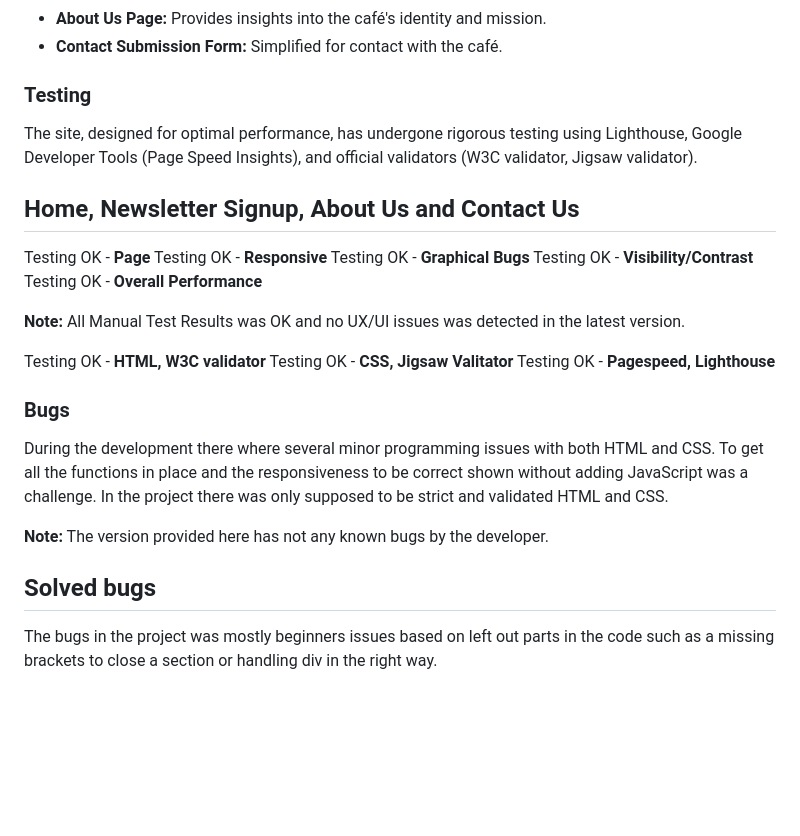
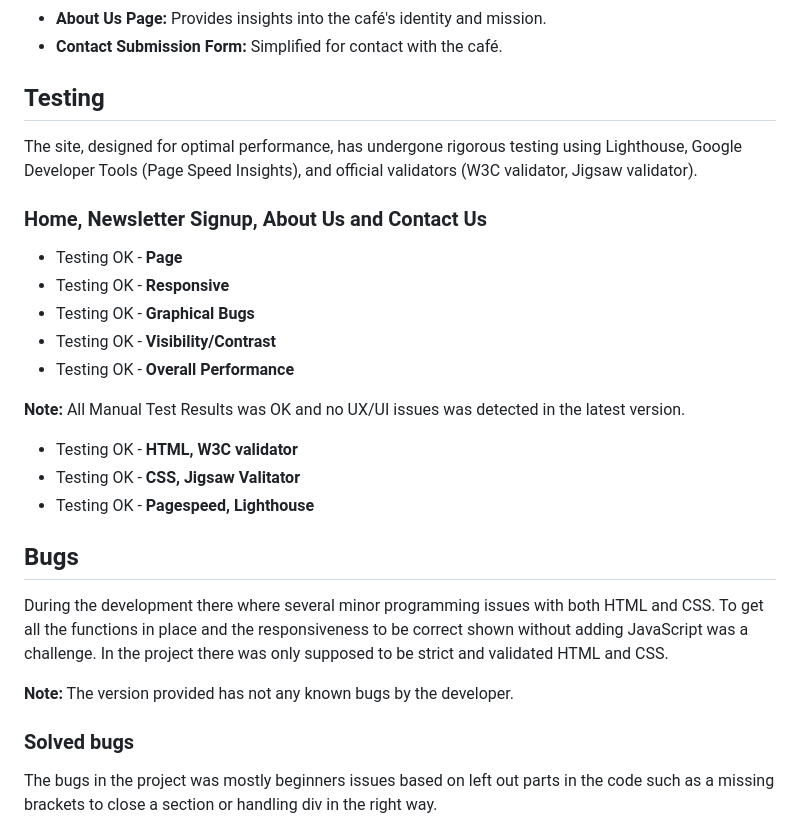
Before and after one commit to OV00VO/barista_cafe, a Markdown page: README.md, the part around one of its changes. Drawn GitHub-style; blank space fills up the shorter version.

Commit message:
Update README.md spell check and structure fix.

```diff
--- a/README.md
+++ b/README.md
@@ -45,30 +45,30 @@ Future developments may include a booking system, live training schedules, and a
 - **About Us Page:** Provides insights into the café's identity and mission.
 - **Contact Submission Form:** Simplified for contact with the café.
 
-### Testing
+## Testing
 
 The site, designed for optimal performance, has undergone rigorous testing using Lighthouse, Google Developer Tools (Page Speed Insights), and official validators (W3C validator, Jigsaw validator).
 
-## Home, Newsletter Signup, About Us and Contact Us
+### Home, Newsletter Signup, About Us and Contact Us
 
-Testing OK - **Page**
-Testing OK - **Responsive**
-Testing OK - **Graphical Bugs**
-Testing OK - **Visibility/Contrast**
-Testing OK - **Overall Performance**
+- Testing OK - **Page**
+- Testing OK - **Responsive**
+- Testing OK - **Graphical Bugs**
+- Testing OK - **Visibility/Contrast**
+- Testing OK - **Overall Performance**
 
 **Note:** All Manual Test Results was OK and no UX/UI issues was detected in the latest version.
 
-Testing OK - **HTML, W3C validator**
-Testing OK - **CSS, Jigsaw Valitator**
-Testing OK - **Pagespeed, Lighthouse**
+- Testing OK - **HTML, W3C validator**
+- Testing OK - **CSS, Jigsaw Valitator**
+- Testing OK - **Pagespeed, Lighthouse**
 
-### Bugs
+## Bugs
 During the development there where several minor programming issues with both HTML and CSS. To get all the functions in place and the responsiveness to be correct shown without adding JavaScript was a challenge. In the project there was only supposed to be strict and validated HTML and CSS.
 
-**Note:** The version provided here has not any known bugs by the developer.
+**Note:** The version provided has not any known bugs by the developer.
 
-## Solved bugs
+### Solved bugs
 The bugs in the project was mostly beginners issues based on left out parts in the code such as a missing brackets to close a section or handling div in the right way.
 
 ### Credits
```
Also changed, not shown: other parts of README.md (+7 -7 lines).
